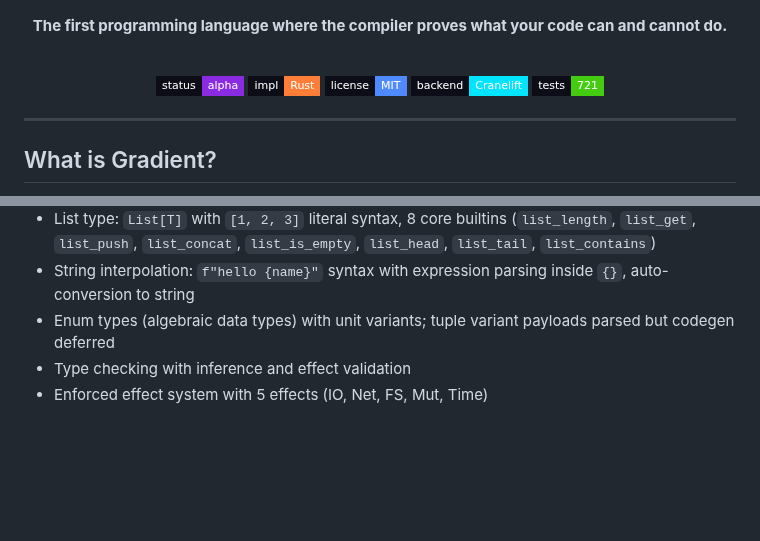
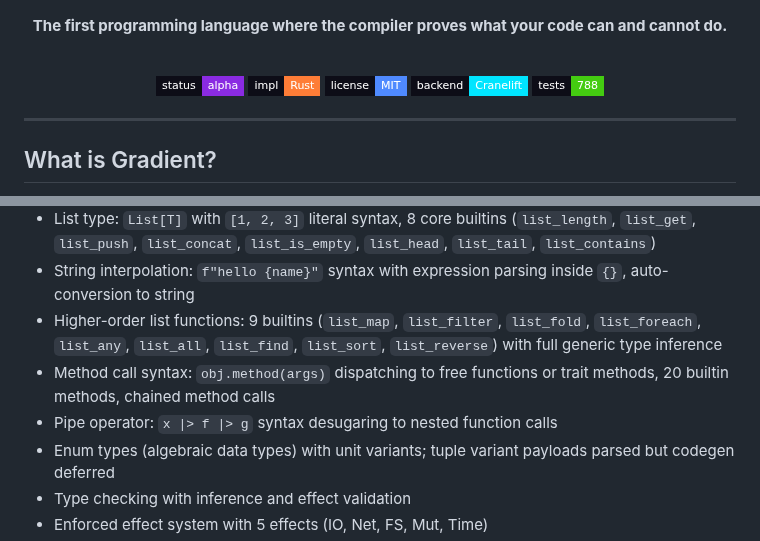
Before and after one commit to Ontic-Systems/Gradient, a Markdown page: README.md, 2 parts joined by grey strips. GitHub-like rendering; badges without logos; blank space fills up the shorter version.

```diff
--- a/README.md
+++ b/README.md
@@ -13,7 +13,7 @@
 [![Language](https://img.shields.io/badge/impl-Rust-orange?style=flat-square&labelColor=0d0d17)](https://www.rust-lang.org)
 [![License](https://img.shields.io/badge/license-MIT-4f8aff?style=flat-square&labelColor=0d0d17)](LICENSE)
 [![Backend](https://img.shields.io/badge/backend-Cranelift-00e5ff?style=flat-square&labelColor=0d0d17)](https://cranelift.dev)
-[![Tests](https://img.shields.io/badge/tests-721-brightgreen?style=flat-square&labelColor=0d0d17)](#status)
+[![Tests](https://img.shields.io/badge/tests-788-brightgreen?style=flat-square&labelColor=0d0d17)](#status)
 
 </div>
 
@@ -561,6 +564,9 @@ Phases 0 through EE are **complete**. See the [roadmap](docs/roadmap.md) for det
 - Result/Option types: built-in `Result[T, E]` and `Option[T]`, `?` operator for error propagation, `is_ok`/`is_err` convenience functions
 - List type: `List[T]` with `[1, 2, 3]` literal syntax, 8 core builtins (`list_length`, `list_get`, `list_push`, `list_concat`, `list_is_empty`, `list_head`, `list_tail`, `list_contains`)
 - String interpolation: `f"hello {name}"` syntax with expression parsing inside `{}`, auto-conversion to string
+- Higher-order list functions: 9 builtins (`list_map`, `list_filter`, `list_fold`, `list_foreach`, `list_any`, `list_all`, `list_find`, `list_sort`, `list_reverse`) with full generic type inference
+- Method call syntax: `obj.method(args)` dispatching to free functions or trait methods, 20 builtin methods, chained method calls
+- Pipe operator: `x |> f |> g` syntax desugaring to nested function calls
 - Enum types (algebraic data types) with unit variants; tuple variant payloads parsed but codegen deferred
 - Type checking with inference and effect validation
 - Enforced effect system with 5 effects (IO, Net, FS, Mut, Time)
```
Also changed, not shown: other parts of README.md (+11 -8 lines), docs/roadmap.md (+29 -3 lines).
